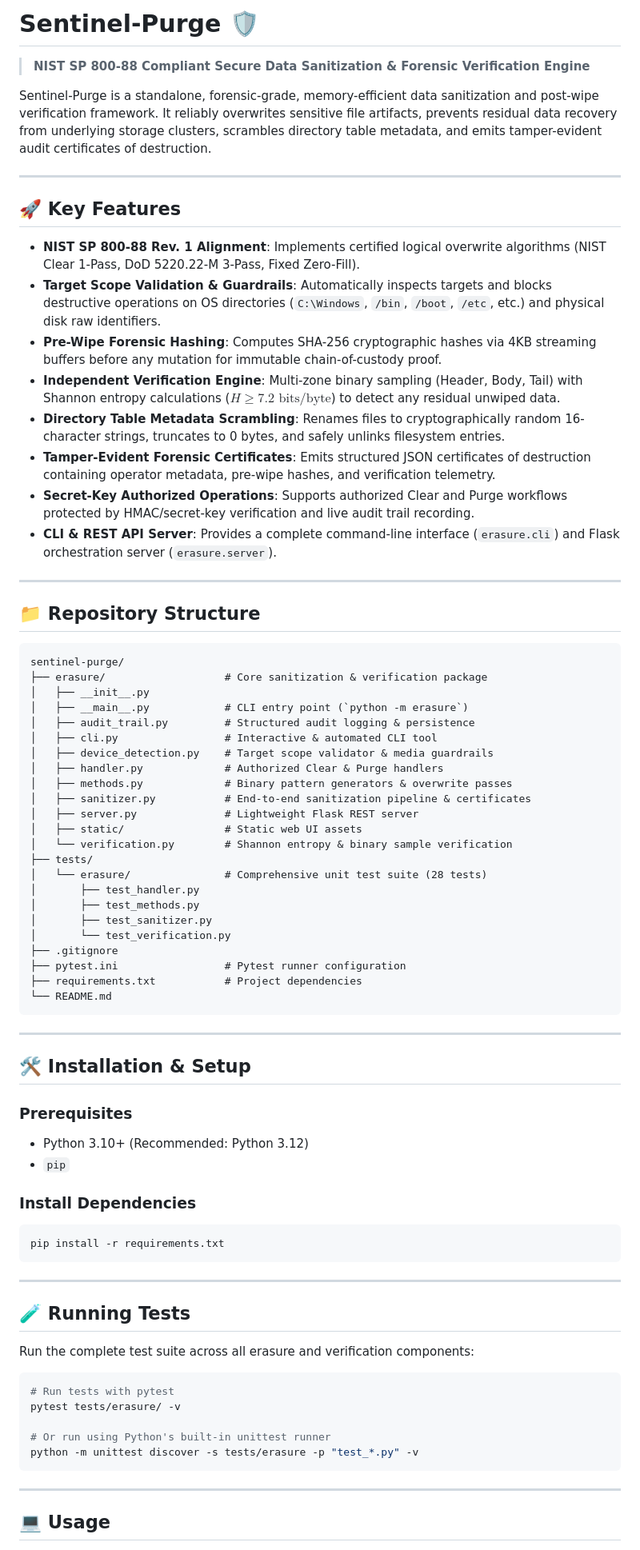
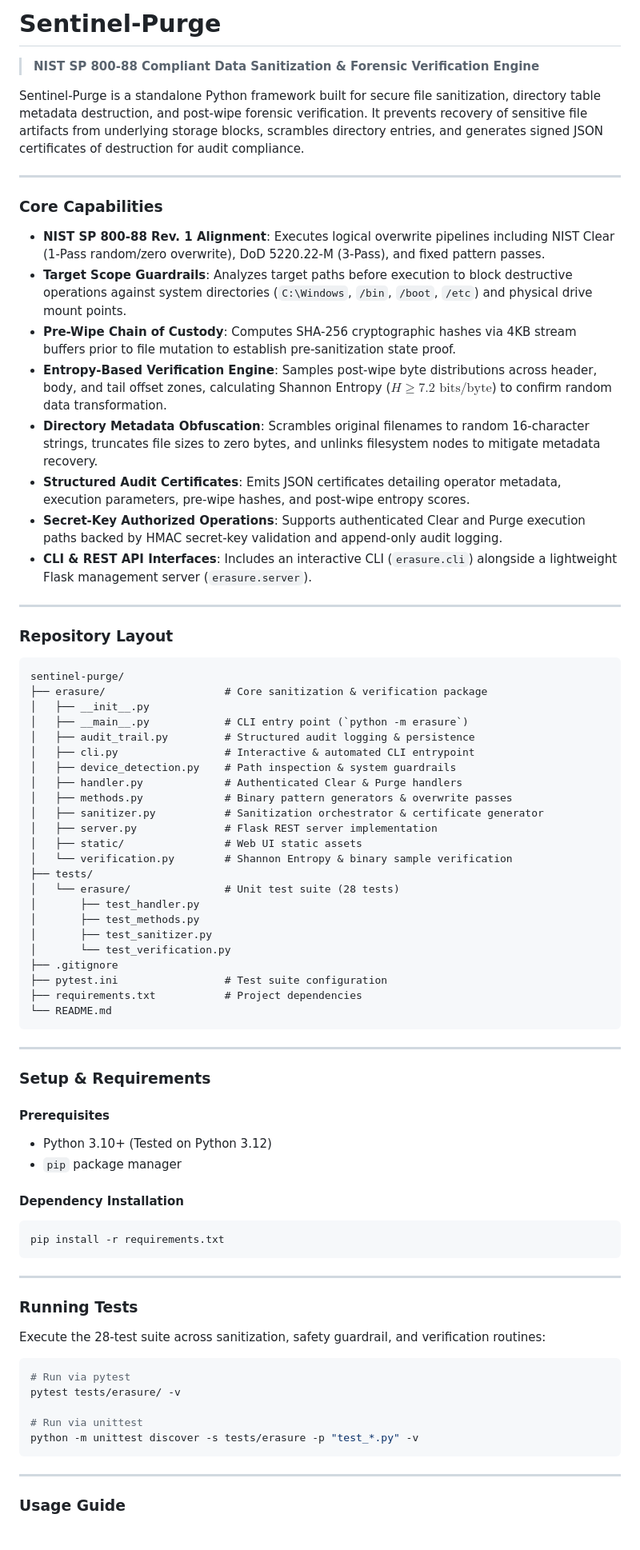
Before and after one commit to ibrasehr/Sentinel-Purge, a Markdown page: README.md, the part around one of its changes. Shown at 80% size. Rendered like a GitHub page.

Commit message:
docs: update README with comprehensive Sentinel-Purge guide

````diff
--- a/README.md
+++ b/README.md
@@ -1,80 +1,80 @@
-# Sentinel-Purge 🛡️
+# Sentinel-Purge
 
-> **NIST SP 800-88 Compliant Secure Data Sanitization & Forensic Verification Engine**
+> **NIST SP 800-88 Compliant Data Sanitization & Forensic Verification Engine**
 
-Sentinel-Purge is a standalone, forensic-grade, memory-efficient data sanitization and post-wipe verification framework. It reliably overwrites sensitive file artifacts, prevents residual data recovery from underlying storage clusters, scrambles directory table metadata, and emits tamper-evident audit certificates of destruction.
+Sentinel-Purge is a standalone Python framework built for secure file sanitization, directory table metadata destruction, and post-wipe forensic verification. It prevents recovery of sensitive file artifacts from underlying storage blocks, scrambles directory entries, and generates signed JSON certificates of destruction for audit compliance.
 
 ---
 
-## 🚀 Key Features
+### Core Capabilities
 
-- **NIST SP 800-88 Rev. 1 Alignment**: Implements certified logical overwrite algorithms (NIST Clear 1-Pass, DoD 5220.22-M 3-Pass, Fixed Zero-Fill).
-- **Target Scope Validation & Guardrails**: Automatically inspects targets and blocks destructive operations on OS directories (`C:\Windows`, `/bin`, `/boot`, `/etc`, etc.) and physical disk raw identifiers.
-- **Pre-Wipe Forensic Hashing**: Computes SHA-256 cryptographic hashes via 4KB streaming buffers before any mutation for immutable chain-of-custody proof.
-- **Independent Verification Engine**: Multi-zone binary sampling (Header, Body, Tail) with Shannon entropy calculations ($H \ge 7.2\text{ bits/byte}$) to detect any residual unwiped data.
-- **Directory Table Metadata Scrambling**: Renames files to cryptographically random 16-character strings, truncates to 0 bytes, and safely unlinks filesystem entries.
-- **Tamper-Evident Forensic Certificates**: Emits structured JSON certificates of destruction containing operator metadata, pre-wipe hashes, and verification telemetry.
-- **Secret-Key Authorized Operations**: Supports authorized Clear and Purge workflows protected by HMAC/secret-key verification and live audit trail recording.
-- **CLI & REST API Server**: Provides a complete command-line interface (`erasure.cli`) and Flask orchestration server (`erasure.server`).
+* **NIST SP 800-88 Rev. 1 Alignment**: Executes logical overwrite pipelines including NIST Clear (1-Pass random/zero overwrite), DoD 5220.22-M (3-Pass), and fixed pattern passes.
+* **Target Scope Guardrails**: Analyzes target paths before execution to block destructive operations against system directories (`C:\Windows`, `/bin`, `/boot`, `/etc`) and physical drive mount points.
+* **Pre-Wipe Chain of Custody**: Computes SHA-256 cryptographic hashes via 4KB stream buffers prior to file mutation to establish pre-sanitization state proof.
+* **Entropy-Based Verification Engine**: Samples post-wipe byte distributions across header, body, and tail offset zones, calculating Shannon Entropy ($H \ge 7.2\text{ bits/byte}$) to confirm random data transformation.
+* **Directory Metadata Obfuscation**: Scrambles original filenames to random 16-character strings, truncates file sizes to zero bytes, and unlinks filesystem nodes to mitigate metadata recovery.
+* **Structured Audit Certificates**: Emits JSON certificates detailing operator metadata, execution parameters, pre-wipe hashes, and post-wipe entropy scores.
+* **Secret-Key Authorized Operations**: Supports authenticated Clear and Purge execution paths backed by HMAC secret-key validation and append-only audit logging.
+* **CLI & REST API Interfaces**: Includes an interactive CLI (`erasure.cli`) alongside a lightweight Flask management server (`erasure.server`).
 
 ---
 
-## 📁 Repository Structure
+### Repository Layout
 
-```
+```text
 sentinel-purge/
 ├── erasure/                   # Core sanitization & verification package
 │   ├── __init__.py
 │   ├── __main__.py            # CLI entry point (`python -m erasure`)
 │   ├── audit_trail.py         # Structured audit logging & persistence
-│   ├── cli.py                 # Interactive & automated CLI tool
-│   ├── device_detection.py    # Target scope validator & media guardrails
-│   ├── handler.py             # Authorized Clear & Purge handlers
+│   ├── cli.py                 # Interactive & automated CLI entrypoint
+│   ├── device_detection.py    # Path inspection & system guardrails
+│   ├── handler.py             # Authenticated Clear & Purge handlers
 │   ├── methods.py             # Binary pattern generators & overwrite passes
-│   ├── sanitizer.py           # End-to-end sanitization pipeline & certificates
-│   ├── server.py              # Lightweight Flask REST server
-│   ├── static/                # Static web UI assets
-│   └── verification.py        # Shannon entropy & binary sample verification
+│   ├── sanitizer.py           # Sanitization orchestrator & certificate generator
+│   ├── server.py              # Flask REST server implementation
+│   ├── static/                # Web UI static assets
+│   └── verification.py        # Shannon Entropy & binary sample verification
 ├── tests/
-│   └── erasure/               # Comprehensive unit test suite (28 tests)
+│   └── erasure/               # Unit test suite (28 tests)
 │       ├── test_handler.py
 │       ├── test_methods.py
 │       ├── test_sanitizer.py
 │       └── test_verification.py
 ├── .gitignore
-├── pytest.ini                 # Pytest runner configuration
+├── pytest.ini                 # Test suite configuration
 ├── requirements.txt           # Project dependencies
 └── README.md
 ```
 
 ---
 
-## 🛠️ Installation & Setup
+### Setup & Requirements
 
-### Prerequisites
-- Python 3.10+ (Recommended: Python 3.12)
-- `pip`
+#### Prerequisites
+- Python 3.10+ (Tested on Python 3.12)
+- `pip` package manager
 
-### Install Dependencies
+#### Dependency Installation
 ```bash
 pip install -r requirements.txt
 ```
 
 ---
 
-## 🧪 Running Tests
+### Running Tests
 
-Run the complete test suite across all erasure and verification components:
+Execute the 28-test suite across sanitization, safety guardrail, and verification routines:
 
 ```bash
-# Run tests with pytest
+# Run via pytest
 pytest tests/erasure/ -v
 
-# Or run using Python's built-in unittest runner
+# Run via unittest
 python -m unittest discover -s tests/erasure -p "test_*.py" -v
 ```
 
 ---
 
-## 💻 Usage
+### Usage Guide
 
````
Also changed, not shown: other parts of README.md (+13 -13 lines).
